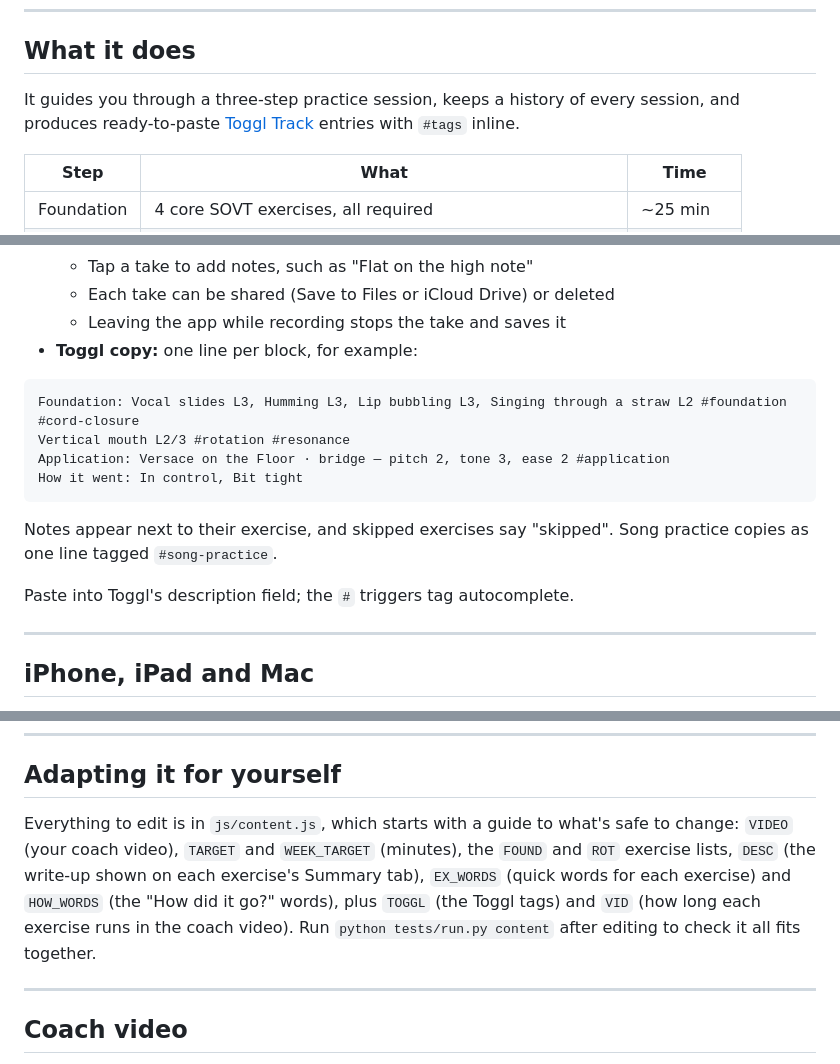
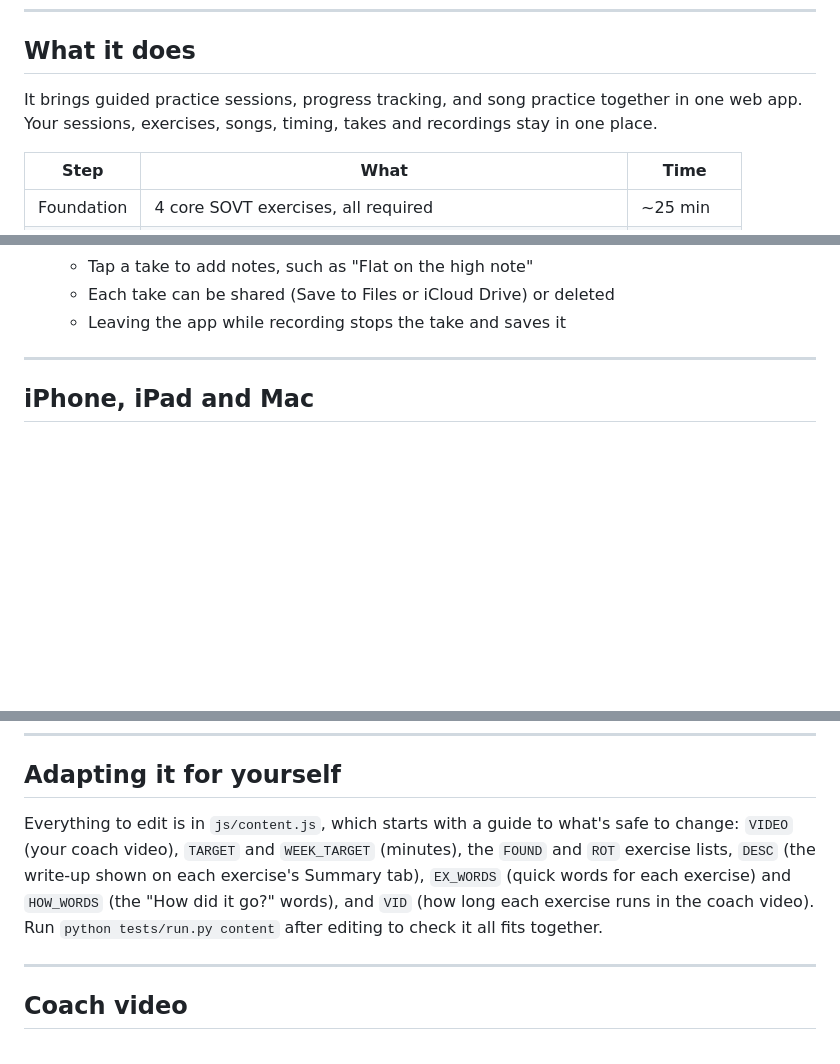
Before and after one commit to imperialfox/Vocal-Sessions, a Markdown page: README.md, 3 parts joined by grey strips. Rendered like a GitHub page; blank space fills up the shorter version.

Commit message:
Remove Toggl references from README

````diff
--- a/README.md
+++ b/README.md
@@ -10,7 +10,7 @@ A mobile-first companion for structured vocal practice, styled like a native iOS
 
 ## What it does
 
-It guides you through a three-step practice session, keeps a history of every session, and produces ready-to-paste [Toggl Track](https://toggl.com/track/) entries with `#tags` inline.
+It brings guided practice sessions, progress tracking, and song practice together in one web app. Your sessions, exercises, songs, timing, takes and recordings stay in one place.
 
 | Step | What | Time |
 |---|---|---|
@@ -146,19 +145,6 @@ And **Songs**, for learning a song: paste the lyrics, and they're split into lab
   - Tap a take to add notes, such as "Flat on the high note"
   - Each take can be shared (Save to Files or iCloud Drive) or deleted
   - Leaving the app while recording stops the take and saves it
-- **Toggl copy:** one line per block, for example:
-
-```
-Foundation: Vocal slides L3, Humming L3, Lip bubbling L3, Singing through a straw L2 #foundation #cord-closure
-Vertical mouth L2/3 #rotation #resonance
-Application: Versace on the Floor · bridge — pitch 2, tone 3, ease 2 #application
-How it went: In control, Bit tight
-```
-
-Notes appear next to their exercise, and skipped exercises say "skipped". Song practice copies as one line tagged `#song-practice`.
-
-Paste into Toggl's description field; the `#` triggers tag autocomplete.
-
 ---
 
 ## iPhone, iPad and Mac
@@ -212,7 +198,7 @@ Removing a Home Screen app deletes its data, so always export first.
 
 ## Adapting it for yourself
 
-Everything to edit is in `js/content.js`, which starts with a guide to what's safe to change: `VIDEO` (your coach video), `TARGET` and `WEEK_TARGET` (minutes), the `FOUND` and `ROT` exercise lists, `DESC` (the write-up shown on each exercise's Summary tab), `EX_WORDS` (quick words for each exercise) and `HOW_WORDS` (the "How did it go?" words), plus `TOGGL` (the Toggl tags) and `VID` (how long each exercise runs in the coach video). Run `python tests/run.py content` after editing to check it all fits together.
+Everything to edit is in `js/content.js`, which starts with a guide to what's safe to change: `VIDEO` (your coach video), `TARGET` and `WEEK_TARGET` (minutes), the `FOUND` and `ROT` exercise lists, `DESC` (the write-up shown on each exercise's Summary tab), `EX_WORDS` (quick words for each exercise) and `HOW_WORDS` (the "How did it go?" words), and `VID` (how long each exercise runs in the coach video). Run `python tests/run.py content` after editing to check it all fits together.
 
 ---
 
````
Also changed, not shown: other parts of README.md (+0 -1 lines).
